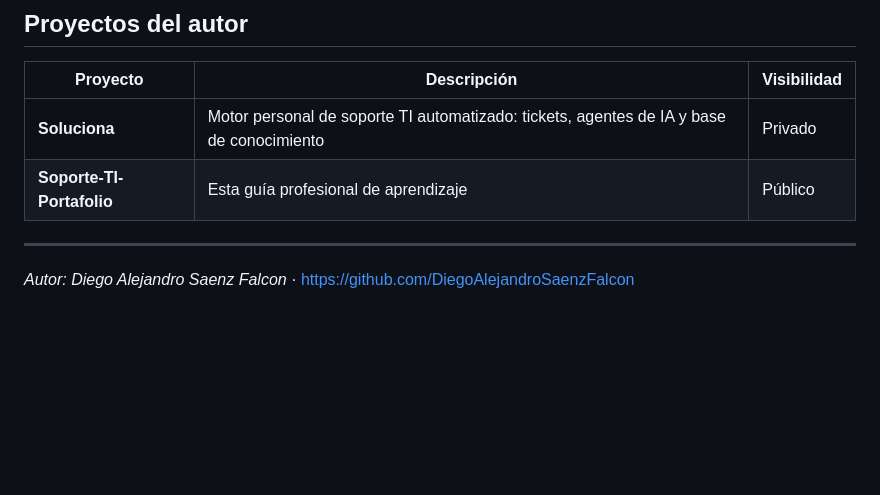
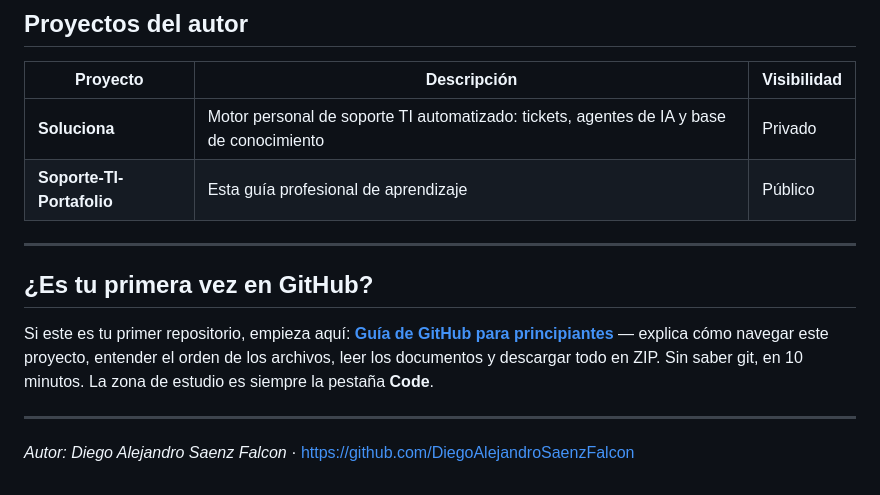
Before and after one commit to DiegoAlejandroSaenzFalcon/Soporte-TI-Portafolio, a Markdown page: README.md, the part around the change. Drawn GitHub-style; blank space fills up the shorter version.

Commit message:
Nuevo proyecto: Guia de GitHub para principiantes (navegacion, orden de archivos, ZIP, autoevaluacion) + enlace en la portada

```diff
--- a/README.md
+++ b/README.md
@@ -85,4 +85,10 @@
 
 ---
 
+## ¿Es tu primera vez en GitHub?
+
+Si este es tu primer repositorio, empieza aquí: [**Guía de GitHub para principiantes**](./guia-github-basico/README.md) — explica cómo navegar este proyecto, entender el orden de los archivos, leer los documentos y descargar todo en ZIP. Sin saber git, en 10 minutos. La zona de estudio es siempre la pestaña **Code**.
+
+---
+
 *Autor: Diego Alejandro Saenz Falcon* · https://github.com/DiegoAlejandroSaenzFalcon
```
Also changed, not shown: guia-github-basico/README.md (added, +67 -0 lines).
